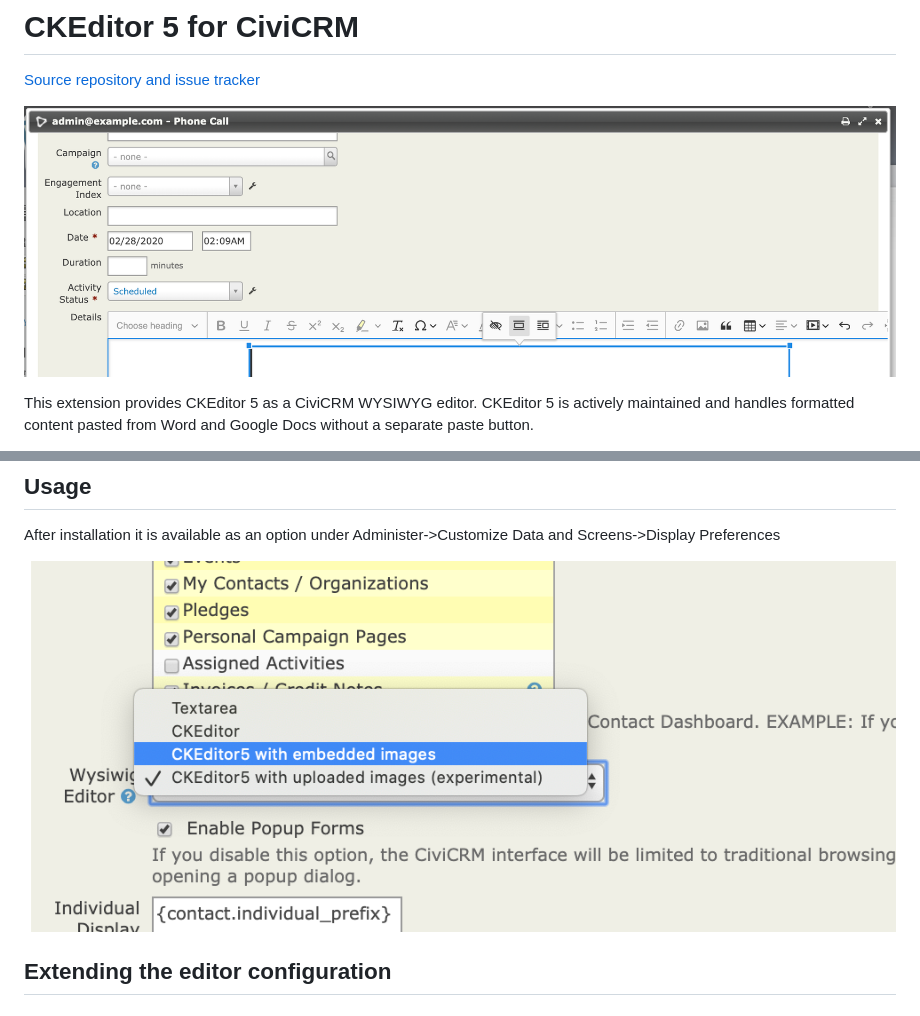
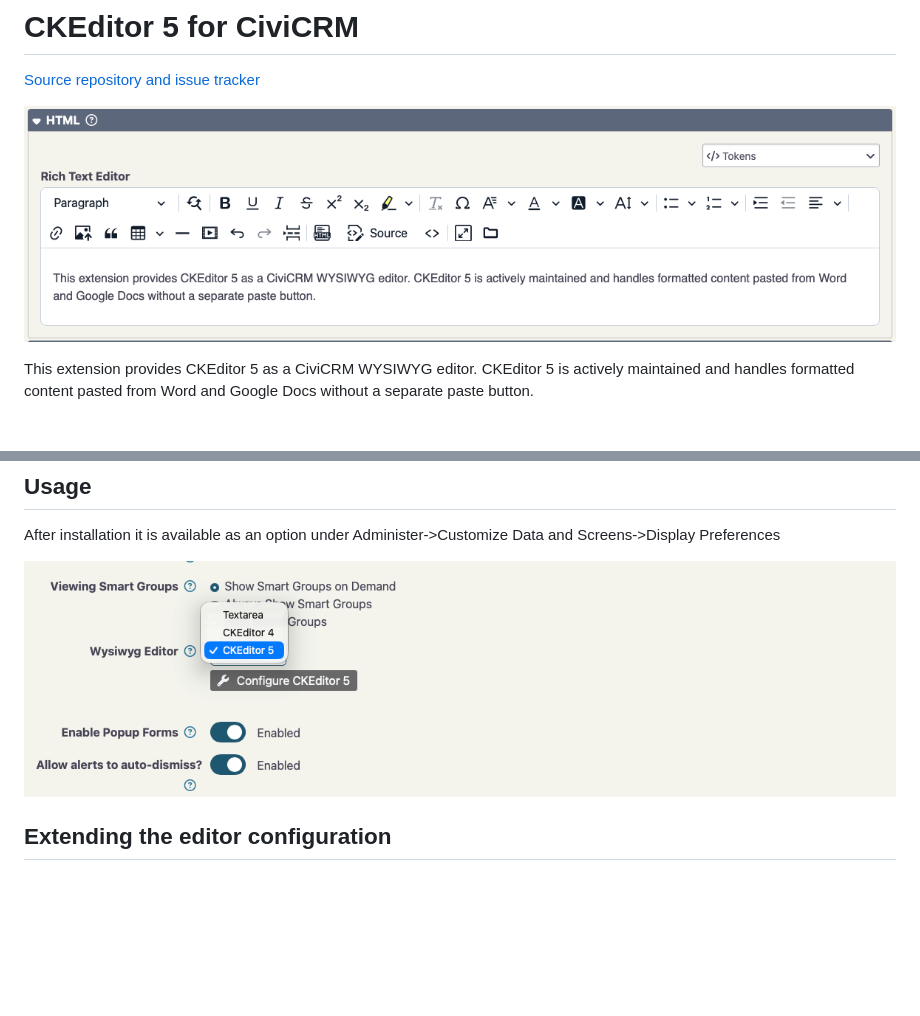
Before and after one commit to compucorp/ckeditor5, a Markdown page: README.md, 2 parts joined by grey strips. GitHub-like rendering; pictures changed too: images/ckeditor5-editor.png (added), images/ckeditor5-settings.png (added), images/enable.png (deleted); blank space fills up the shorter version.

Commit message:
Update CKEditor screenshots

```diff
--- a/README.md
+++ b/README.md
@@ -2,7 +2,7 @@
 
 [Source repository and issue tracker](https://lab.civicrm.org/extensions/ckeditor5)
 
-![Screenshot](images/screenshot.png)
+![CKEditor 5 editing interface in CiviCRM](images/ckeditor5-editor.png)
 
 This extension provides CKEditor 5 as a CiviCRM WYSIWYG editor. CKEditor 5 is
 actively maintained and handles formatted content pasted from Word and Google
@@ -72,7 +72,7 @@ cv en ckeditor5
 After installation it is  available as an option under
 Administer->Customize Data and Screens->Display Preferences
 
-![Screenshot](images/enable.png)
+![Selecting and configuring CKEditor 5 in CiviCRM](images/ckeditor5-settings.png)
 
 ## Extending the editor configuration
 
```
